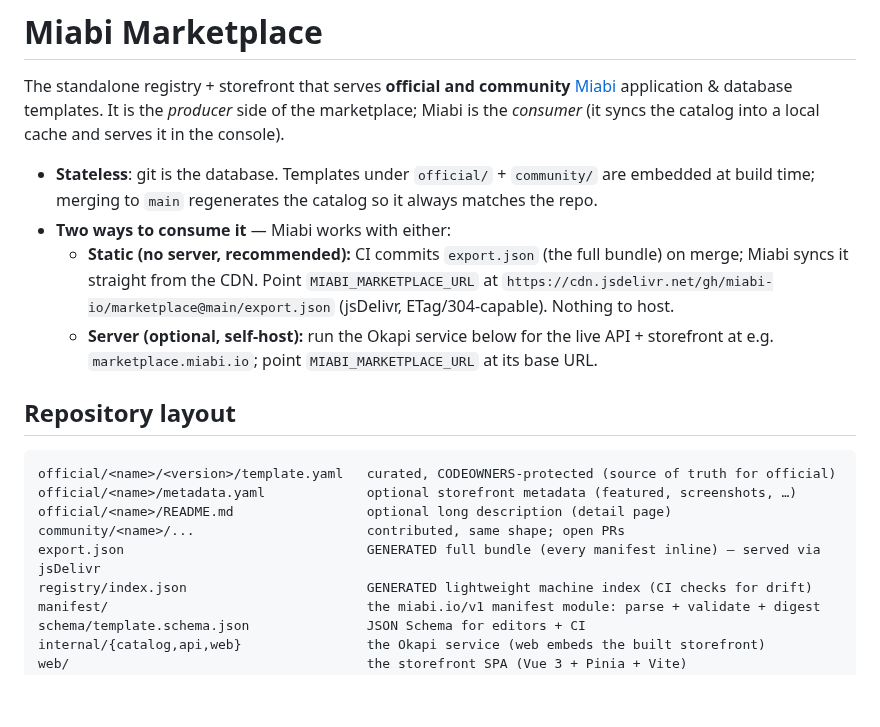
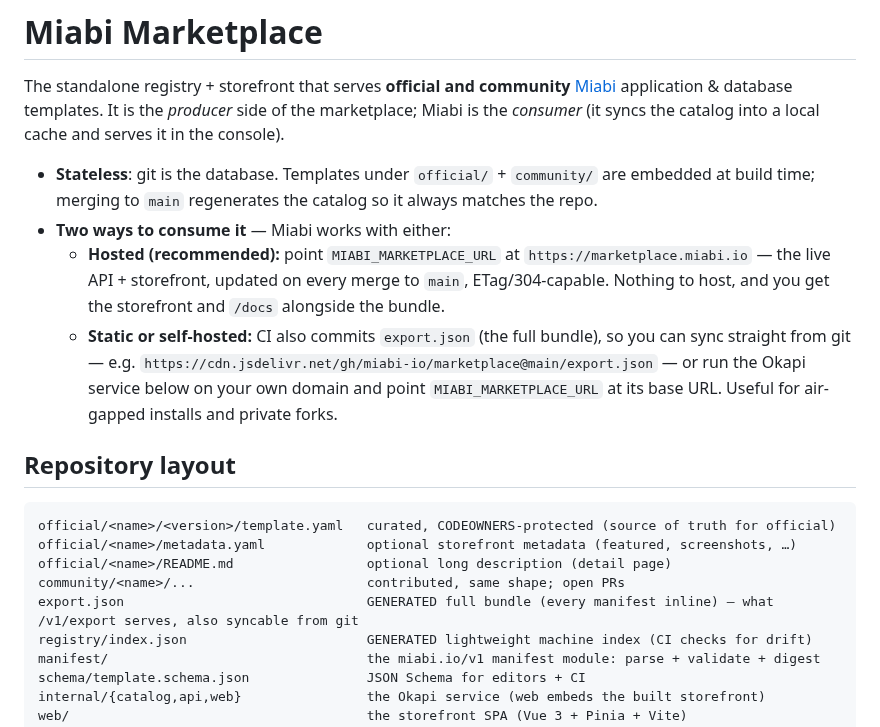
Before and after one commit to miabi-io/marketplace, a Markdown page: README.md, the part around one of its changes. Rendered like a GitHub page; blank space fills up the shorter version.

```diff
--- a/README.md
+++ b/README.md
@@ -9,14 +9,16 @@ catalog into a local cache and serves it in the console).
   are embedded at build time; merging to `main` regenerates the catalog so it
   always matches the repo.
 - **Two ways to consume it** — Miabi works with either:
-  - **Static (no server, recommended):** CI commits `export.json` (the full
-    bundle) on merge; Miabi syncs it straight from the CDN. Point
-    `MIABI_MARKETPLACE_URL` at
-    `https://cdn.jsdelivr.net/gh/miabi-io/marketplace@main/export.json` (jsDelivr,
-    ETag/304-capable). Nothing to host.
-  - **Server (optional, self-host):** run the Okapi service below for the live
-    API + storefront at e.g. `marketplace.miabi.io`; point
-    `MIABI_MARKETPLACE_URL` at its base URL.
+  - **Hosted (recommended):** point `MIABI_MARKETPLACE_URL` at
+    `https://marketplace.miabi.io` — the live API + storefront, updated on every
+    merge to `main`, ETag/304-capable. Nothing to host, and you get the
+    storefront and `/docs` alongside the bundle.
+  - **Static or self-hosted:** CI also commits `export.json` (the full bundle),
+    so you can sync straight from git — e.g.
+    `https://cdn.jsdelivr.net/gh/miabi-io/marketplace@main/export.json` — or run
+    the Okapi service below on your own domain and point
+    `MIABI_MARKETPLACE_URL` at its base URL. Useful for air-gapped installs and
+    private forks.
 
 ## Repository layout
 
@@ -25,7 +27,7 @@ official/<name>/<version>/template.yaml   curated, CODEOWNERS-protected (source
 official/<name>/metadata.yaml             optional storefront metadata (featured, screenshots, …)
 official/<name>/README.md                 optional long description (detail page)
 community/<name>/...                      contributed, same shape; open PRs
-export.json                               GENERATED full bundle (every manifest inline) — served via jsDelivr
+export.json                               GENERATED full bundle (every manifest inline) — what /v1/export serves, also syncable from git
 registry/index.json                       GENERATED lightweight machine index (CI checks for drift)
 manifest/                                 the miabi.io/v1 manifest module: parse + validate + digest
 schema/template.schema.json               JSON Schema for editors + CI
```
Also changed, not shown: other parts of README.md (+15 -7 lines), CONTRIBUTING.md (+36 -0 lines), official/gitlab/README.md (added, +77 -0 lines), docs/images/miabi-marketplace.png, docs/images/storefront.png, 12 other files.
